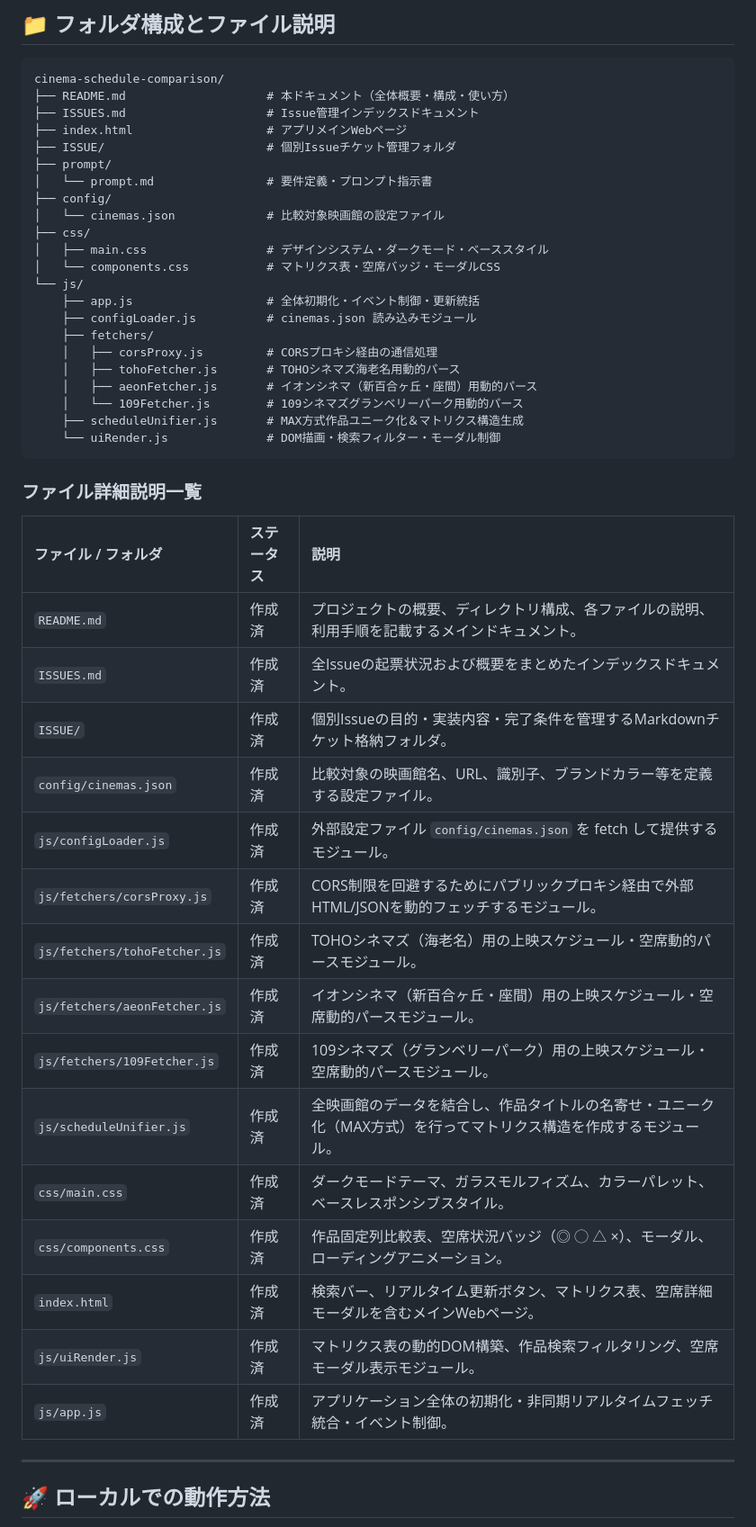
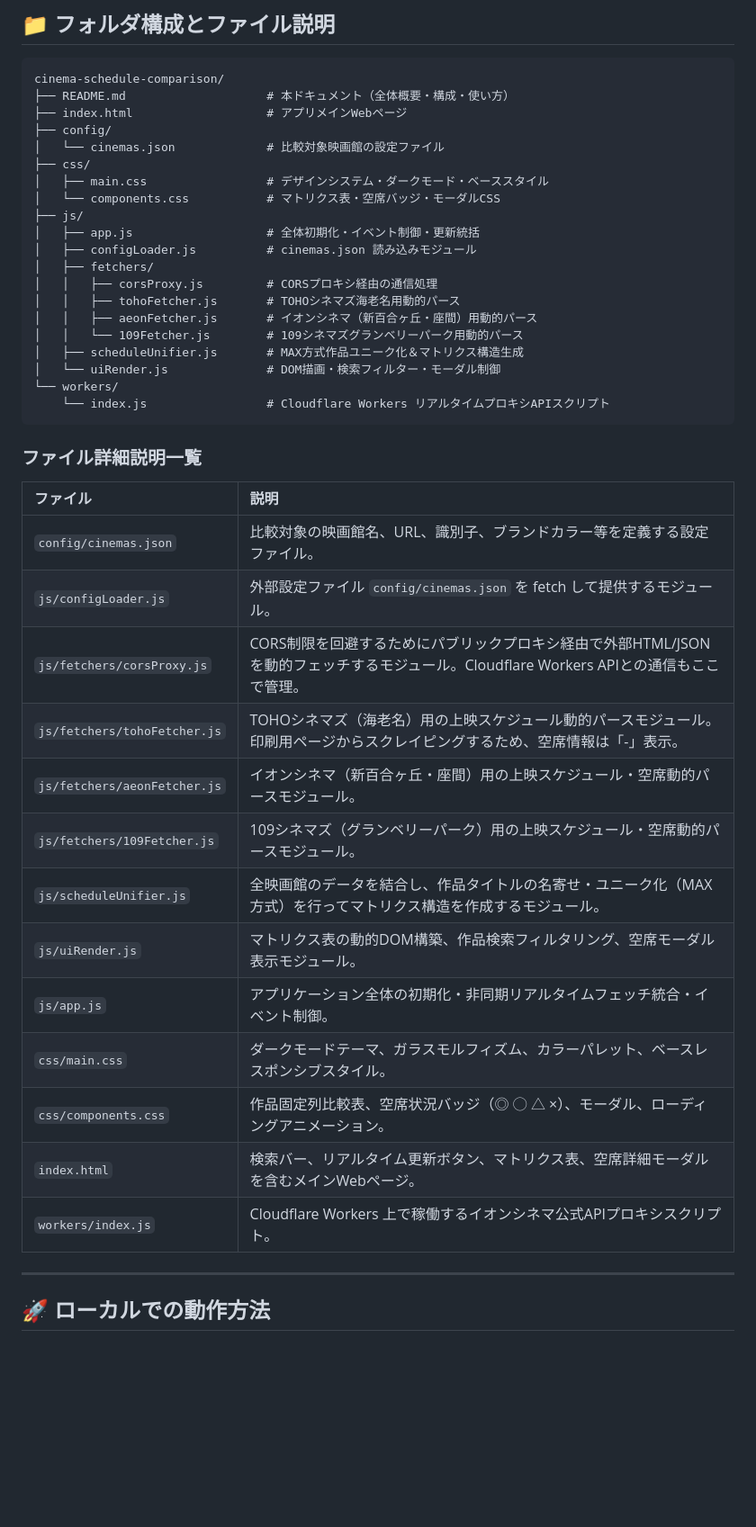
Before and after one commit to hamburgIzumi/cinema-schedule-comparison, a Markdown page: README.md, the part around one of its changes. Shown at 90% size. Rendered like a GitHub page; blank space fills up the shorter version.

Commit message:
docs: README.mdの整理（Issue関連記述の削除、フォルダ構成・ファイル説明の最新化、不要な重複セクション除去）

````diff
--- a/README.md
+++ b/README.md
@@ -20,47 +20,43 @@
 ```
 cinema-schedule-comparison/
 ├── README.md                    # 本ドキュメント（全体概要・構成・使い方）
-├── ISSUES.md                    # Issue管理インデックスドキュメント
 ├── index.html                   # アプリメインWebページ
-├── ISSUE/                       # 個別Issueチケット管理フォルダ
-├── prompt/
-│   └── prompt.md                # 要件定義・プロンプト指示書
 ├── config/
 │   └── cinemas.json             # 比較対象映画館の設定ファイル
 ├── css/
 │   ├── main.css                 # デザインシステム・ダークモード・ベーススタイル
 │   └── components.css           # マトリクス表・空席バッジ・モーダルCSS
-└── js/
-    ├── app.js                   # 全体初期化・イベント制御・更新統括
-    ├── configLoader.js          # cinemas.json 読み込みモジュール
-    ├── fetchers/
-    │   ├── corsProxy.js         # CORSプロキシ経由の通信処理
-    │   ├── tohoFetcher.js       # TOHOシネマズ海老名用動的パース
-    │   ├── aeonFetcher.js       # イオンシネマ（新百合ヶ丘・座間）用動的パース
-    │   └── 109Fetcher.js        # 109シネマズグランベリーパーク用動的パース
-    ├── scheduleUnifier.js       # MAX方式作品ユニーク化＆マトリクス構造生成
-    └── uiRender.js              # DOM描画・検索フィルター・モーダル制御
+├── js/
+│   ├── app.js                   # 全体初期化・イベント制御・更新統括
+│   ├── configLoader.js          # cinemas.json 読み込みモジュール
+│   ├── fetchers/
+│   │   ├── corsProxy.js         # CORSプロキシ経由の通信処理
+│   │   ├── tohoFetcher.js       # TOHOシネマズ海老名用動的パース
+│   │   ├── aeonFetcher.js       # イオンシネマ（新百合ヶ丘・座間）用動的パース
+│   │   └── 109Fetcher.js        # 109シネマズグランベリーパーク用動的パース
+│   ├── scheduleUnifier.js       # MAX方式作品ユニーク化＆マトリクス構造生成
+│   └── uiRender.js              # DOM描画・検索フィルター・モーダル制御
+└── workers/
+    └── index.js                 # Cloudflare Workers リアルタイムプロキシAPIスクリプト
 ```
 
 ### ファイル詳細説明一覧
 
-| ファイル / フォルダ | ステータス | 説明 |
-| :--- | :--- | :--- |
-| `README.md` | 作成済 | プロジェクトの概要、ディレクトリ構成、各ファイルの説明、利用手順を記載するメインドキュメント。 |
-| `ISSUES.md` | 作成済 | 全Issueの起票状況および概要をまとめたインデックスドキュメント。 |
-| `ISSUE/` | 作成済 | 個別Issueの目的・実装内容・完了条件を管理するMarkdownチケット格納フォルダ。 |
-| `config/cinemas.json` | 作成済 | 比較対象の映画館名、URL、識別子、ブランドカラー等を定義する設定ファイル。 |
-| `js/configLoader.js` | 作成済 | 外部設定ファイル `config/cinemas.json` を fetch して提供するモジュール。 |
-| `js/fetchers/corsProxy.js` | 作成済 | CORS制限を回避するためにパブリックプロキシ経由で外部HTML/JSONを動的フェッチするモジュール。 |
-| `js/fetchers/tohoFetcher.js` | 作成済 | TOHOシネマズ（海老名）用の上映スケジュール・空席動的パースモジュール。 |
-| `js/fetchers/aeonFetcher.js` | 作成済 | イオンシネマ（新百合ヶ丘・座間）用の上映スケジュール・空席動的パースモジュール。 |
-| `js/fetchers/109Fetcher.js` | 作成済 | 109シネマズ（グランベリーパーク）用の上映スケジュール・空席動的パースモジュール。 |
-| `js/scheduleUnifier.js` | 作成済 | 全映画館のデータを結合し、作品タイトルの名寄せ・ユニーク化（MAX方式）を行ってマトリクス構造を作成するモジュール。 |
-| `css/main.css` | 作成済 | ダークモードテーマ、ガラスモルフィズム、カラーパレット、ベースレスポンシブスタイル。 |
-| `css/components.css` | 作成済 | 作品固定列比較表、空席状況バッジ（◎ ◯ △ ×）、モーダル、ローディングアニメーション。 |
-| `index.html` | 作成済 | 検索バー、リアルタイム更新ボタン、マトリクス表、空席詳細モーダルを含むメインWebページ。 |
-| `js/uiRender.js` | 作成済 | マトリクス表の動的DOM構築、作品検索フィルタリング、空席モーダル表示モジュール。 |
-| `js/app.js` | 作成済 | アプリケーション全体の初期化・非同期リアルタイムフェッチ統合・イベント制御。 |
+| ファイル | 説明 |
+| :--- | :--- |
+| `config/cinemas.json` | 比較対象の映画館名、URL、識別子、ブランドカラー等を定義する設定ファイル。 |
+| `js/configLoader.js` | 外部設定ファイル `config/cinemas.json` を fetch して提供するモジュール。 |
+| `js/fetchers/corsProxy.js` | CORS制限を回避するためにパブリックプロキシ経由で外部HTML/JSONを動的フェッチするモジュール。Cloudflare Workers APIとの通信もここで管理。 |
+| `js/fetchers/tohoFetcher.js` | TOHOシネマズ（海老名）用の上映スケジュール動的パースモジュール。印刷用ページからスクレイピングするため、空席情報は「-」表示。 |
+| `js/fetchers/aeonFetcher.js` | イオンシネマ（新百合ヶ丘・座間）用の上映スケジュール・空席動的パースモジュール。 |
+| `js/fetchers/109Fetcher.js` | 109シネマズ（グランベリーパーク）用の上映スケジュール・空席動的パースモジュール。 |
+| `js/scheduleUnifier.js` | 全映画館のデータを結合し、作品タイトルの名寄せ・ユニーク化（MAX方式）を行ってマトリクス構造を作成するモジュール。 |
+| `js/uiRender.js` | マトリクス表の動的DOM構築、作品検索フィルタリング、空席モーダル表示モジュール。 |
+| `js/app.js` | アプリケーション全体の初期化・非同期リアルタイムフェッチ統合・イベント制御。 |
+| `css/main.css` | ダークモードテーマ、ガラスモルフィズム、カラーパレット、ベースレスポンシブスタイル。 |
+| `css/components.css` | 作品固定列比較表、空席状況バッジ（◎ ◯ △ ×）、モーダル、ローディングアニメーション。 |
+| `index.html` | 検索バー、リアルタイム更新ボタン、マトリクス表、空席詳細モーダルを含むメインWebページ。 |
+| `workers/index.js` | Cloudflare Workers 上で稼働するイオンシネマ公式APIプロキシスクリプト。 |
 
 ---
 
````
Also changed, not shown: other parts of README.md (+7 -9 lines).
